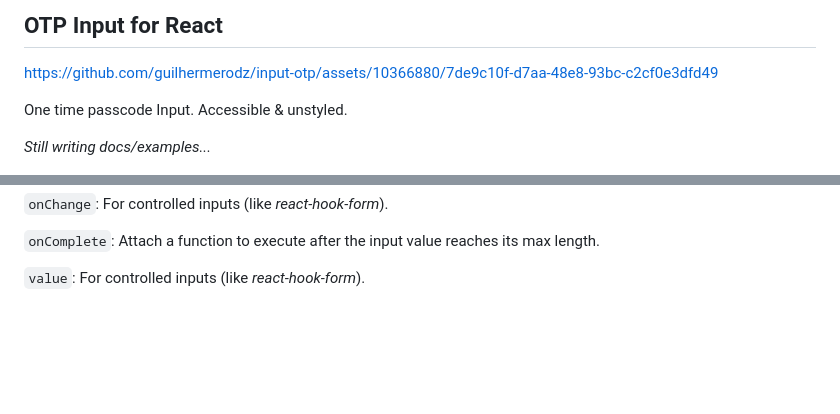
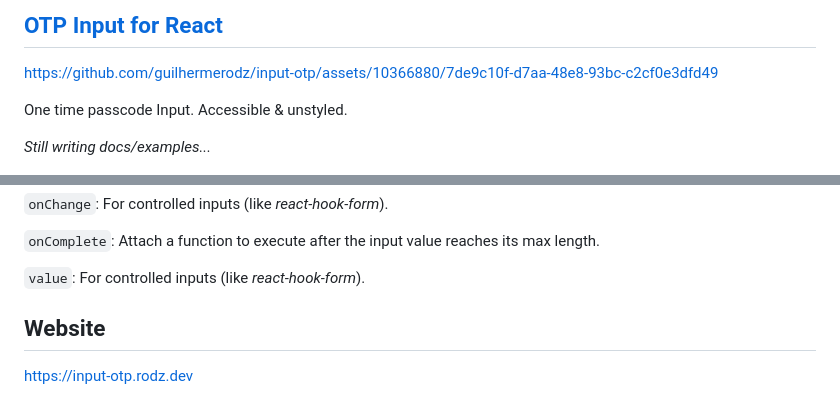
Before and after one commit to guilhermerodz/input-otp, a Markdown page: README.md, 2 parts joined by grey strips. Drawn GitHub-style; blank space fills up the shorter version.

Commit message:
docs(README): add website

```diff
--- a/README.md
+++ b/README.md
@@ -1,4 +1,4 @@
-## OTP Input for React
+## [OTP Input for React](https://input-otp.rodz.dev)
 
 https://github.com/guilhermerodz/input-otp/assets/10366880/7de9c10f-d7aa-48e8-93bc-c2cf0e3dfd49
 
@@ -137,3 +137,7 @@ Additional props:
 `onComplete`: Attach a function to execute after the input value reaches its max length.
 
 `value`: For controlled inputs (like _react-hook-form_).
+
+## Website
+
+https://input-otp.rodz.dev
```
